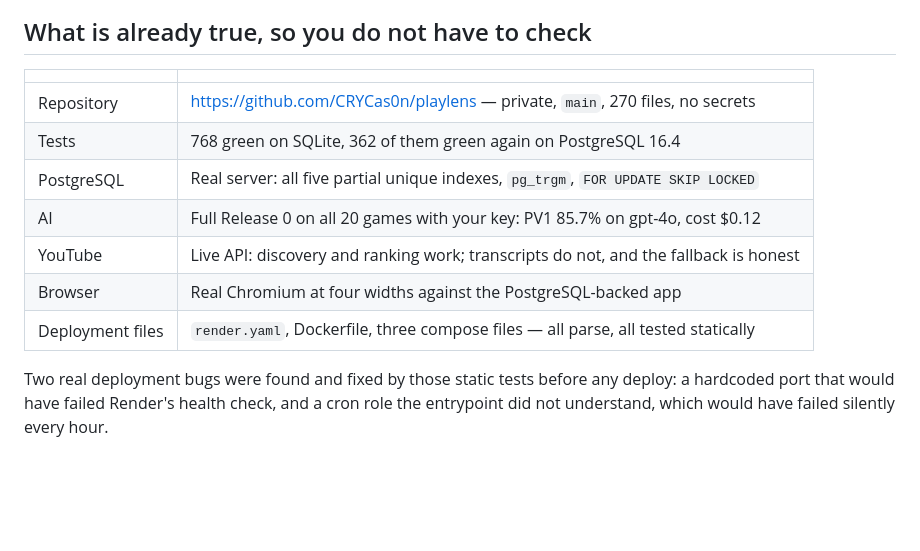
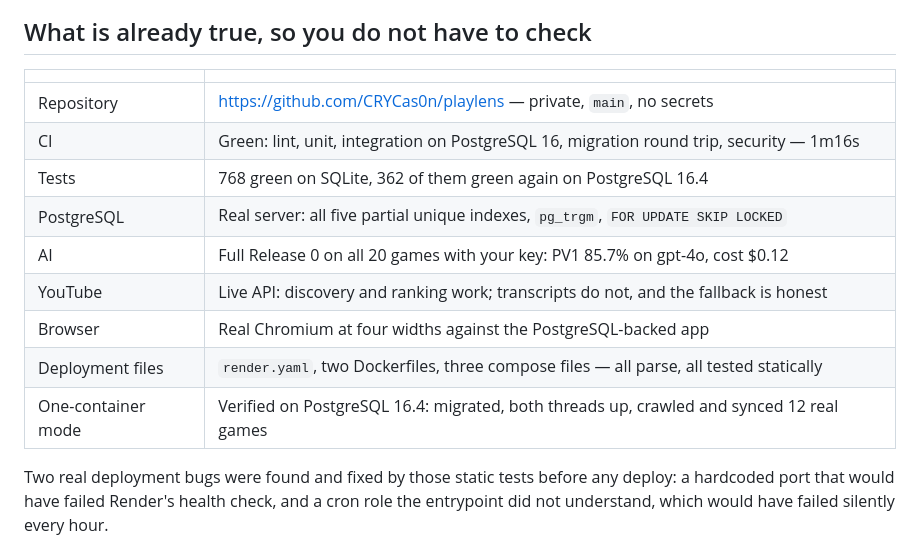
Before and after one commit to CRYCas0n/playlens, a Markdown page: docs/HUMAN_DEPLOYMENT_HANDOFF.md, the part around one of its changes. Rendered like a GitHub page; blank space fills up the shorter version.

```diff
--- a/docs/HUMAN_DEPLOYMENT_HANDOFF.md
+++ b/docs/HUMAN_DEPLOYMENT_HANDOFF.md
@@ -115,13 +95,15 @@ Either way, tell me the host, the user, and whether a domain points at it. Nothi
 
 | | |
 |---|---|
-| Repository | <https://github.com/CRYCas0n/playlens> — private, `main`, 270 files, no secrets |
+| Repository | <https://github.com/CRYCas0n/playlens> — private, `main`, no secrets |
+| CI | Green: lint, unit, integration on PostgreSQL 16, migration round trip, security — 1m16s |
 | Tests | 768 green on SQLite, 362 of them green again on PostgreSQL 16.4 |
 | PostgreSQL | Real server: all five partial unique indexes, `pg_trgm`, `FOR UPDATE SKIP LOCKED` |
 | AI | Full Release 0 on all 20 games with your key: PV1 85.7% on gpt-4o, cost $0.12 |
 | YouTube | Live API: discovery and ranking work; transcripts do not, and the fallback is honest |
 | Browser | Real Chromium at four widths against the PostgreSQL-backed app |
-| Deployment files | `render.yaml`, Dockerfile, three compose files — all parse, all tested statically |
+| Deployment files | `render.yaml`, two Dockerfiles, three compose files — all parse, all tested statically |
+| One-container mode | Verified on PostgreSQL 16.4: migrated, both threads up, crawled and synced 12 real games |
 
 Two real deployment bugs were found and fixed by those static tests before any deploy: a
 hardcoded port that would have failed Render's health check, and a cron role the entrypoint
```
Also changed, not shown: other parts of docs/HUMAN_DEPLOYMENT_HANDOFF.md (+7 -27 lines), docs/PROJECT_STATUS.md (+11 -10 lines).
